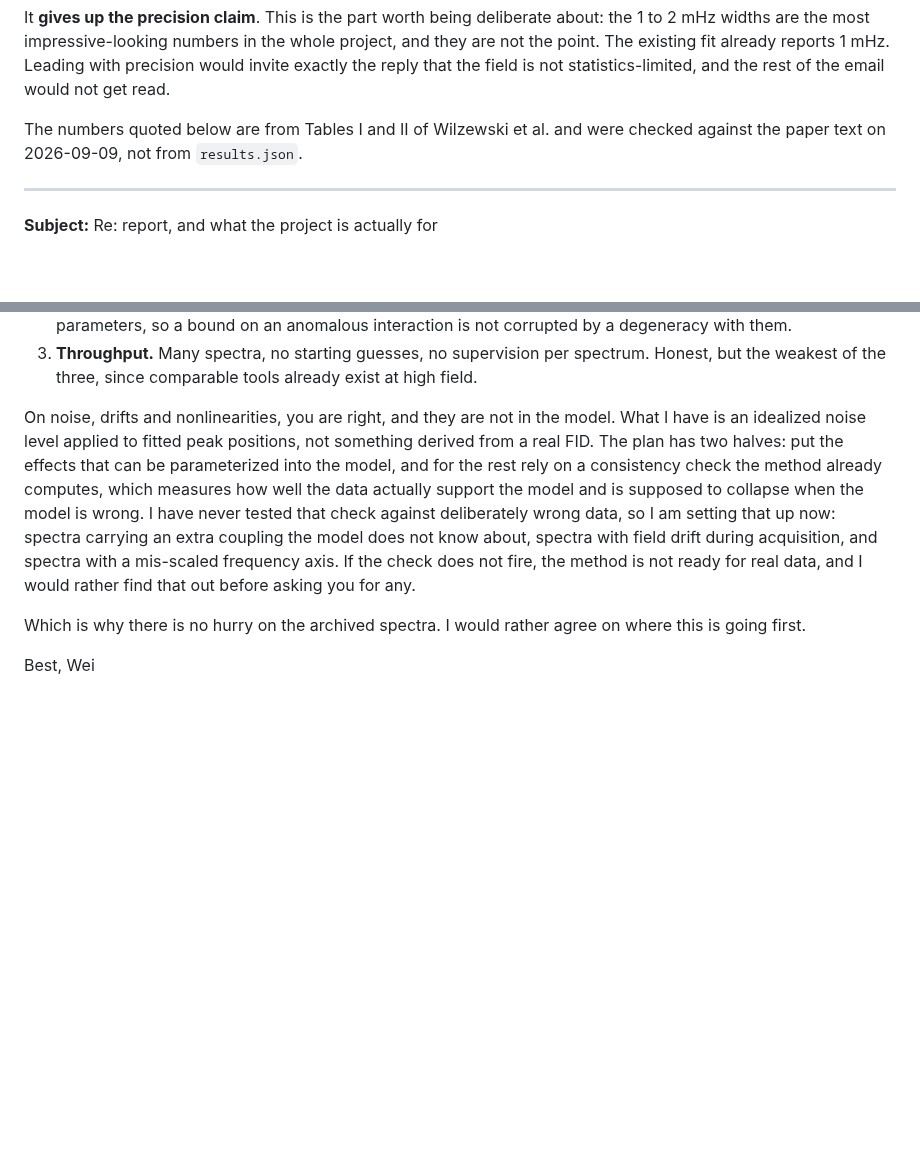
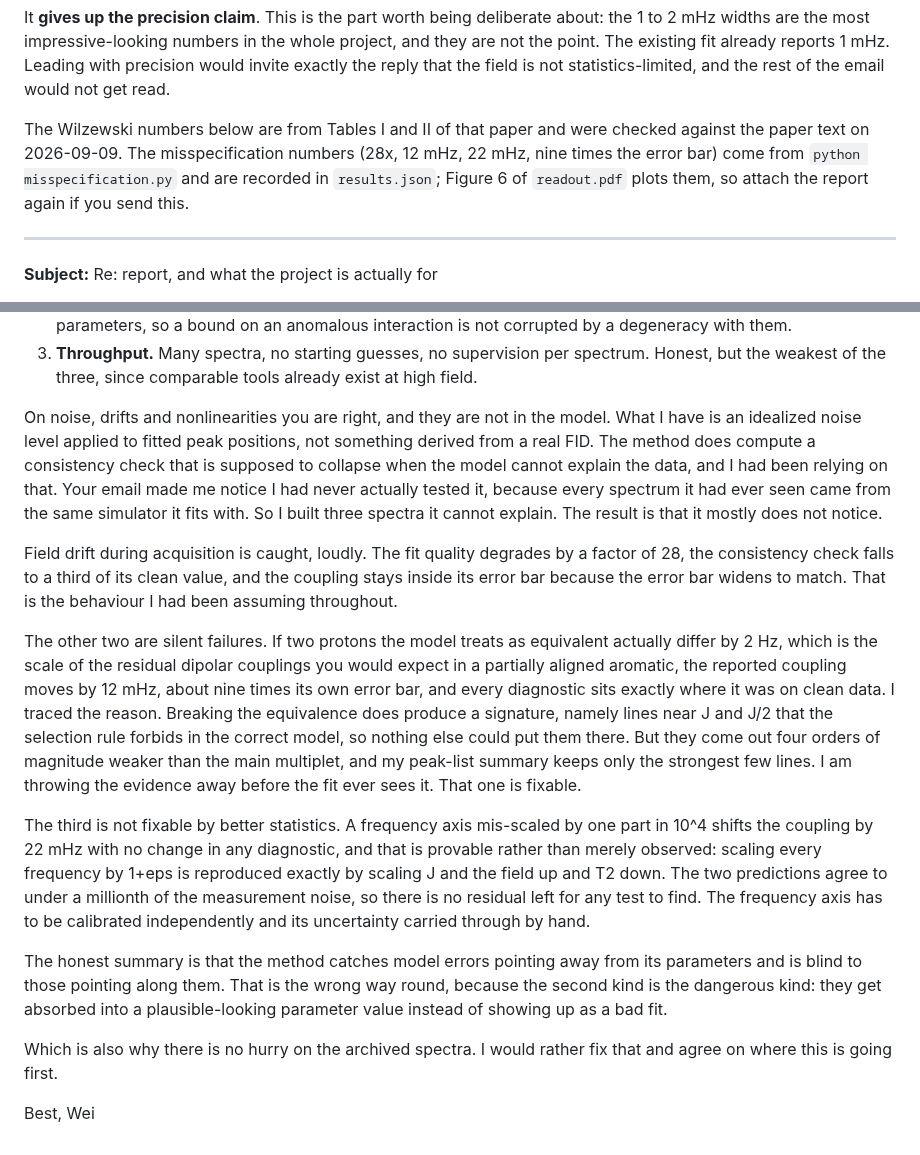
Before and after one commit to Wei-Chen-7/ZULF-Lab, a Markdown page: reply_to_supervisor.md, 2 parts joined by grey strips. Drawn GitHub-style; blank space fills up the shorter version.

```diff
--- a/reply_to_supervisor.md
+++ b/reply_to_supervisor.md
@@ -19,8 +19,11 @@ whole project, and they are not the point. The existing fit already reports
 1 mHz. Leading with precision would invite exactly the reply that the field is
 not statistics-limited, and the rest of the email would not get read.
 
-The numbers quoted below are from Tables I and II of Wilzewski et al. and were
-checked against the paper text on 2026-09-09, not from `results.json`.
+The Wilzewski numbers below are from Tables I and II of that paper and were
+checked against the paper text on 2026-09-09. The misspecification numbers
+(28x, 12 mHz, 22 mHz, nine times the error bar) come from
+`python misspecification.py` and are recorded in `results.json`; Figure 6 of
+`readout.pdf` plots them, so attach the report again if you send this.
 
 ---
 
@@ -71,20 +74,46 @@ useful to the group.
    spectrum. Honest, but the weakest of the three, since comparable tools
    already exist at high field.
 
-On noise, drifts and nonlinearities, you are right, and they are not in the
+On noise, drifts and nonlinearities you are right, and they are not in the
 model. What I have is an idealized noise level applied to fitted peak
-positions, not something derived from a real FID. The plan has two halves: put
-the effects that can be parameterized into the model, and for the rest rely on
-a consistency check the method already computes, which measures how well the
-data actually support the model and is supposed to collapse when the model is
-wrong. I have never tested that check against deliberately wrong data, so I am
-setting that up now: spectra carrying an extra coupling the model does not
-know about, spectra with field drift during acquisition, and spectra with a
-mis-scaled frequency axis. If the check does not fire, the method is not ready
-for real data, and I would rather find that out before asking you for any.
+positions, not something derived from a real FID. The method does compute a
+consistency check that is supposed to collapse when the model cannot explain
+the data, and I had been relying on that. Your email made me notice I had never
+actually tested it, because every spectrum it had ever seen came from the same
+simulator it fits with. So I built three spectra it cannot explain. The result
+is that it mostly does not notice.
 
-Which is why there is no hurry on the archived spectra. I would rather agree on
-where this is going first.
+Field drift during acquisition is caught, loudly. The fit quality degrades by a
+factor of 28, the consistency check falls to a third of its clean value, and
+the coupling stays inside its error bar because the error bar widens to match.
+That is the behaviour I had been assuming throughout.
+
+The other two are silent failures. If two protons the model treats as
+equivalent actually differ by 2 Hz, which is the scale of the residual dipolar
+couplings you would expect in a partially aligned aromatic, the reported
+coupling moves by 12 mHz, about nine times its own error bar, and every
+diagnostic sits exactly where it was on clean data. I traced the reason.
+Breaking the equivalence does produce a signature, namely lines near J and J/2
+that the selection rule forbids in the correct model, so nothing else could put
+them there. But they come out four orders of magnitude weaker than the main
+multiplet, and my peak-list summary keeps only the strongest few lines. I am
+throwing the evidence away before the fit ever sees it. That one is fixable.
+
+The third is not fixable by better statistics. A frequency axis mis-scaled by
+one part in 10^4 shifts the coupling by 22 mHz with no change in any
+diagnostic, and that is provable rather than merely observed: scaling every
+frequency by 1+eps is reproduced exactly by scaling J and the field up and T2
+down. The two predictions agree to under a millionth of the measurement noise,
+so there is no residual left for any test to find. The frequency axis has to be
+calibrated independently and its uncertainty carried through by hand.
+
+The honest summary is that the method catches model errors pointing away from
+its parameters and is blind to those pointing along them. That is the wrong way
+round, because the second kind is the dangerous kind: they get absorbed into a
+plausible-looking parameter value instead of showing up as a bad fit.
+
+Which is also why there is no hurry on the archived spectra. I would rather fix
+that and agree on where this is going first.
 
 Best,
 Wei
```
Also changed, not shown: README.md (+62 -1 lines), figure6_misspecification.png (added), 7 other files.
